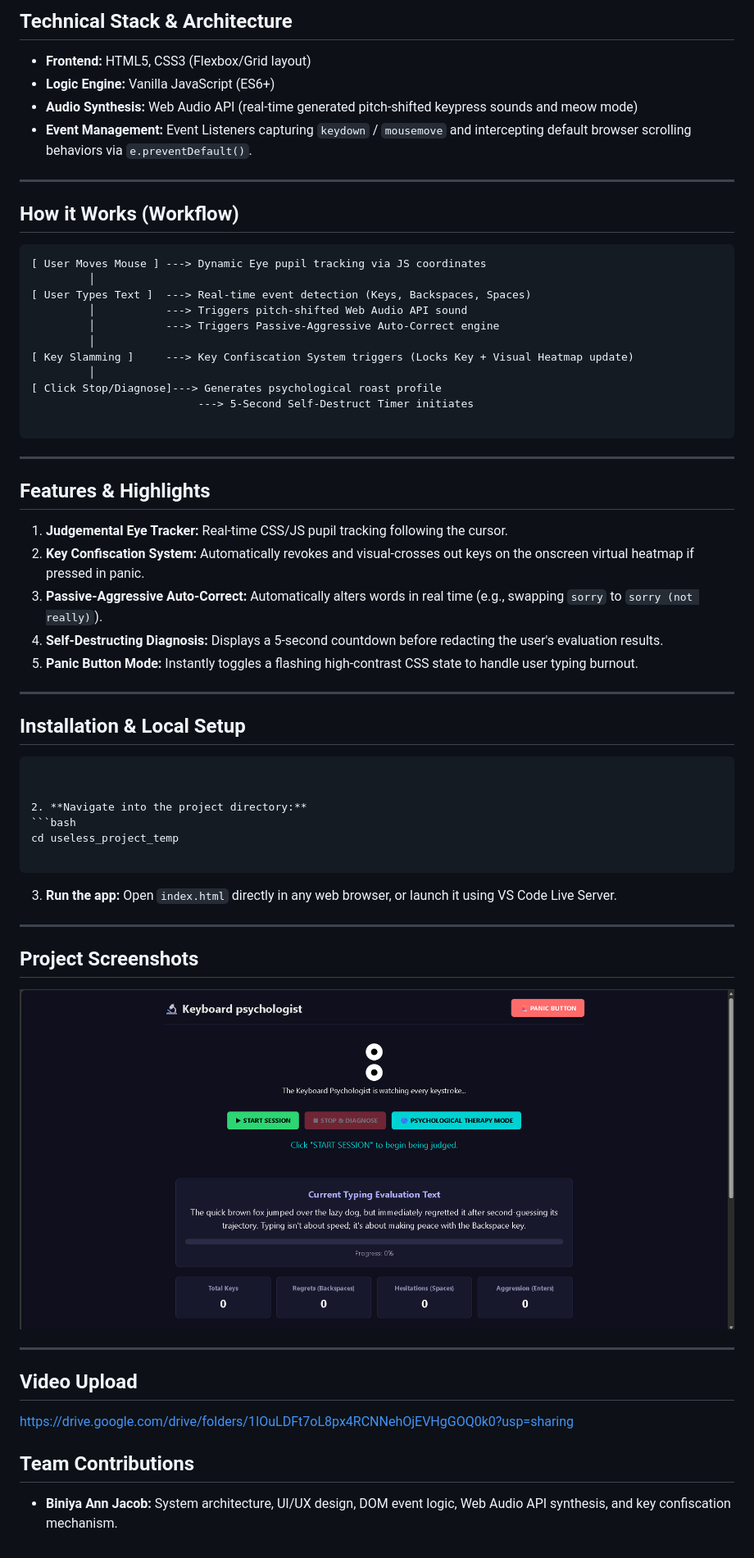
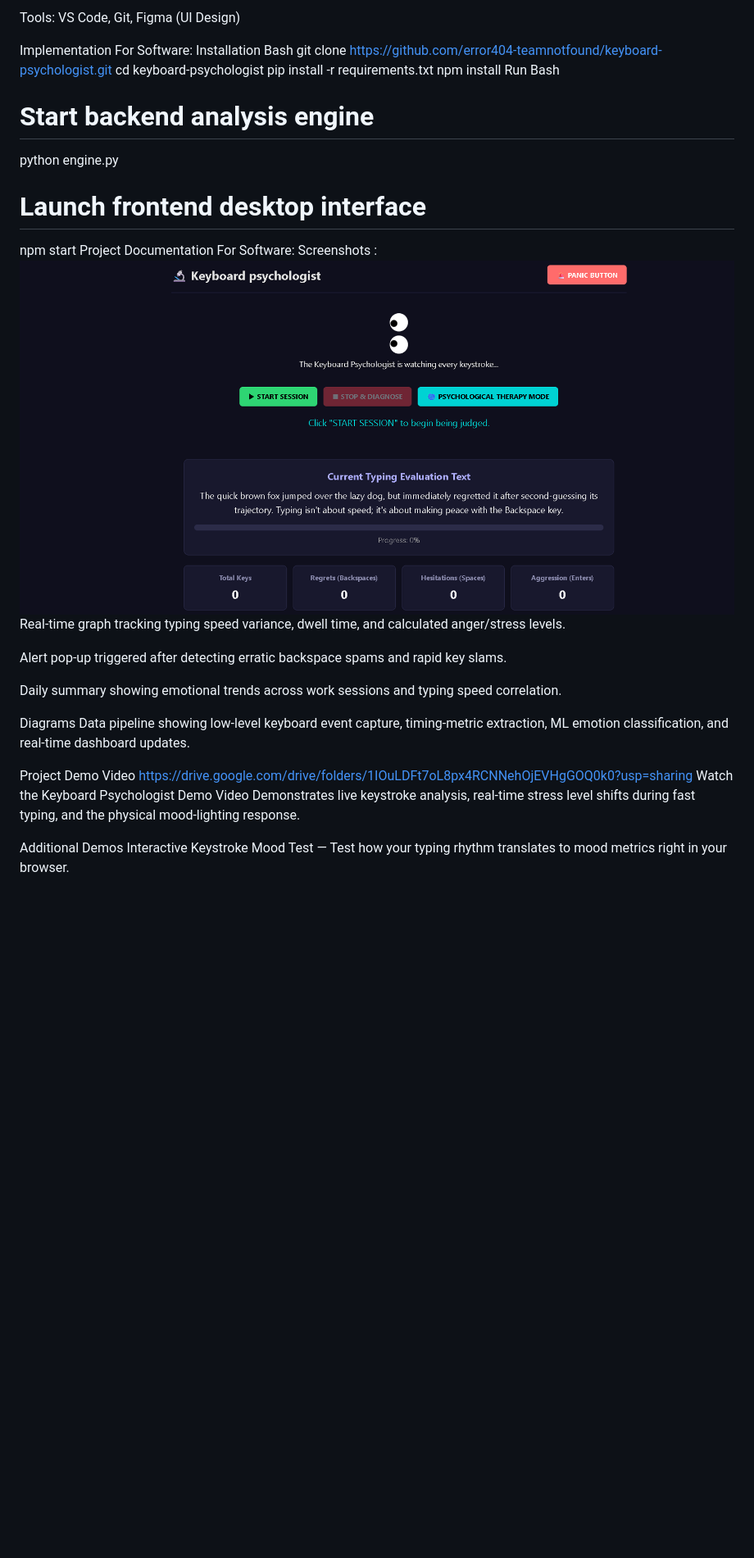
Before and after one commit to biniyaannjacob-lgtm/useless-project-err404, a Markdown page: README.md, the part around the change printed below. Shown: that part at 82% size. GitHub-like rendering; pictures changed too: image-1.png (added); blank space fills up the shorter version.

````diff
--- a/README.md
+++ b/README.md
@@ -49,66 +29,38 @@ We created an interactive web interface that:
-## Technical Stack & Architecture
-
-* **Frontend:** HTML5, CSS3 (Flexbox/Grid layout)
-* **Logic Engine:** Vanilla JavaScript (ES6+)
-* **Audio Synthesis:** Web Audio API (real-time generated pitch-shifted keypress sounds and meow mode)
-* **Event Management:** Event Listeners capturing `keydown` / `mousemove` and intercepting default browser scrolling behaviors via `e.preventDefault()`.
-
----
-
-## How it Works (Workflow)
-
-```
-[ User Moves Mouse ] ---> Dynamic Eye pupil tracking via JS coordinates
-         │
-[ User Types Text ]  ---> Real-time event detection (Keys, Backspaces, Spaces)
-         │           ---> Triggers pitch-shifted Web Audio API sound
-         │           ---> Triggers Passive-Aggressive Auto-Correct engine
-         │
-[ Key Slamming ]     ---> Key Confiscation System triggers (Locks Key + Visual Heatmap update)
-         │
-[ Click Stop/Diagnose]---> Generates psychological roast profile
-                          ---> 5-Second Self-Destruct Timer initiates
-
-```
-
----
-
-## Features & Highlights
-
-1. **Judgemental Eye Tracker:** Real-time CSS/JS pupil tracking following the cursor.
-2. **Key Confiscation System:** Automatically revokes and visual-crosses out keys on the onscreen virtual heatmap if pressed in panic.
-3. **Passive-Aggressive Auto-Correct:** Automatically alters words in real time (e.g., swapping `sorry` to `sorry (not really)`).
-4. **Self-Destructing Diagnosis:** Displays a 5-second countdown before redacting the user's evaluation results.
-5. **Panic Button Mode:** Instantly toggles a flashing high-contrast CSS state to handle user typing burnout.
-
----
-
-## Installation & Local Setup
+Tools: VS Code, Git, Figma (UI Design)
 
 
-```
+Implementation
+For Software:
+Installation
+Bash
+git clone https://github.com/error404-teamnotfound/keyboard-psychologist.git
+cd keyboard-psychologist
+pip install -r requirements.txt
+npm install
+Run
+Bash
+# Start backend analysis engine
+python engine.py
 
+# Launch frontend desktop interface
+npm start
+Project Documentation
+For Software:
+Screenshots :![home page](image-1.png)
+Real-time graph tracking typing speed variance, dwell time, and calculated anger/stress levels.
 
-2. **Navigate into the project directory:**
-```bash
-cd useless_project_temp
+Alert pop-up triggered after detecting erratic backspace spams and rapid key slams.
 
-```
+Daily summary showing emotional trends across work sessions and typing speed correlation.
 
+Diagrams
+Data pipeline showing low-level keyboard event capture, timing-metric extraction, ML emotion classification, and real-time dashboard updates.
 
-3. **Run the app:**
-Open `index.html` directly in any web browser, or launch it using VS Code Live Server.
+Project Demo
+Video
+https://drive.google.com/drive/folders/1IOuLDFt7oL8px4RCNNehOjEVHgGOQ0k0?usp=sharing
+Watch the Keyboard Psychologist Demo Video
+Demonstrates live keystroke analysis, real-time stress level shifts during fast typing, and the physical mood-lighting response.
 
----
-
-## Project Screenshots
-![alt text](image.png)
-
----
-
-## Video Upload
-https://drive.google.com/drive/folders/1IOuLDFt7oL8px4RCNNehOjEVHgGOQ0k0?usp=sharing
-
-## Team Contributions
-
-* **Biniya Ann Jacob:** System architecture, UI/UX design, DOM event logic, Web Audio API synthesis, and key confiscation mechanism.
+Additional Demos
+Interactive Keystroke Mood Test — Test how your typing rhythm translates to mood metrics right in your browser.
````
Also changed, not shown: other parts of README.md (+18 -38 lines).
